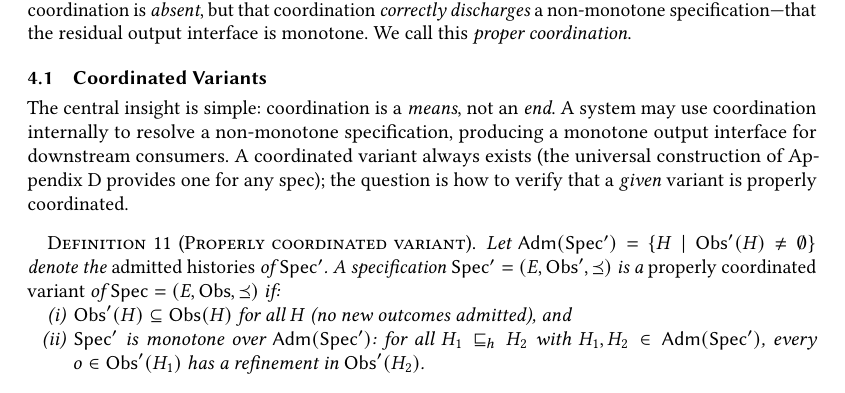
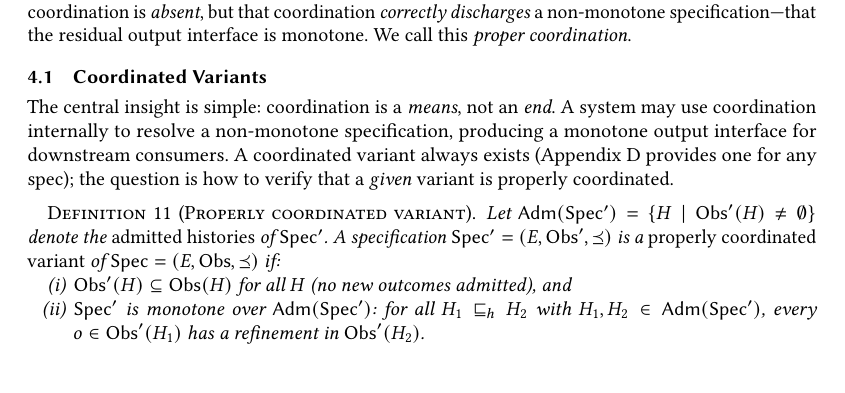
Before and after one commit to jhellerstein/coord-criterion, a LaTeX paper (main.tex): part of page 8 of 26, cut so that both start at the same text, the shorter picture padded with empty space. Compiled offline with pdfLaTeX.

Commit message:
Fix orphan in coordinated-variants paragraph

```diff
--- a/main.tex
+++ b/main.tex
@@ -809,9 +809,9 @@ The central insight is simple: coordination is a \emph{means}, not an
 A system may use coordination internally to resolve a non-monotone
 specification, producing a monotone output interface for downstream
 consumers.
-A coordinated variant always exists (the universal construction of
-Appendix~\ref{app:universal} provides one for any spec); the question
-is how to verify that a \emph{given} variant is properly coordinated.
+A coordinated variant always exists (Appendix~\ref{app:universal}
+provides one for any spec); the question is how to verify that a
+\emph{given} variant is properly coordinated.
 
 \begin{definition}[Properly coordinated variant]
   \label{def:coord-variant}
```
